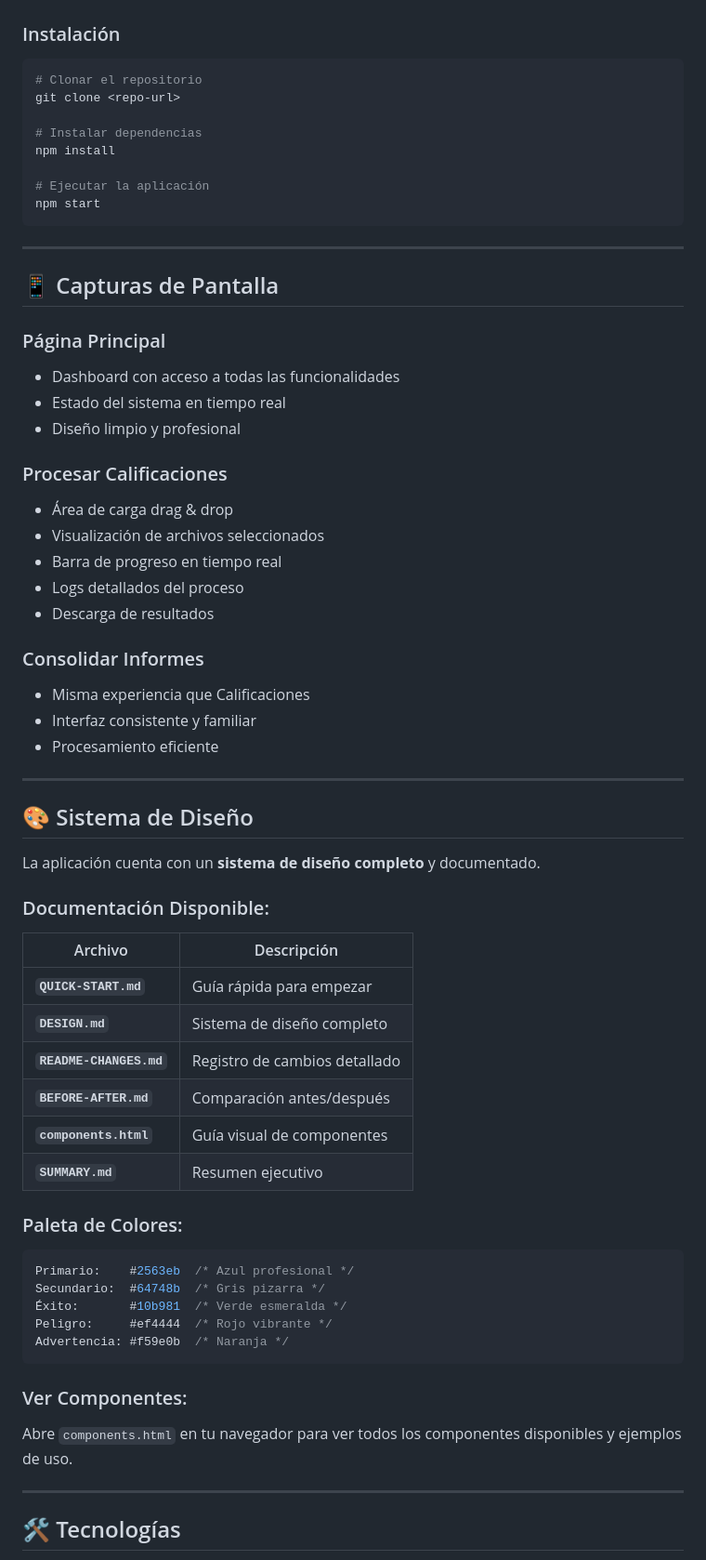
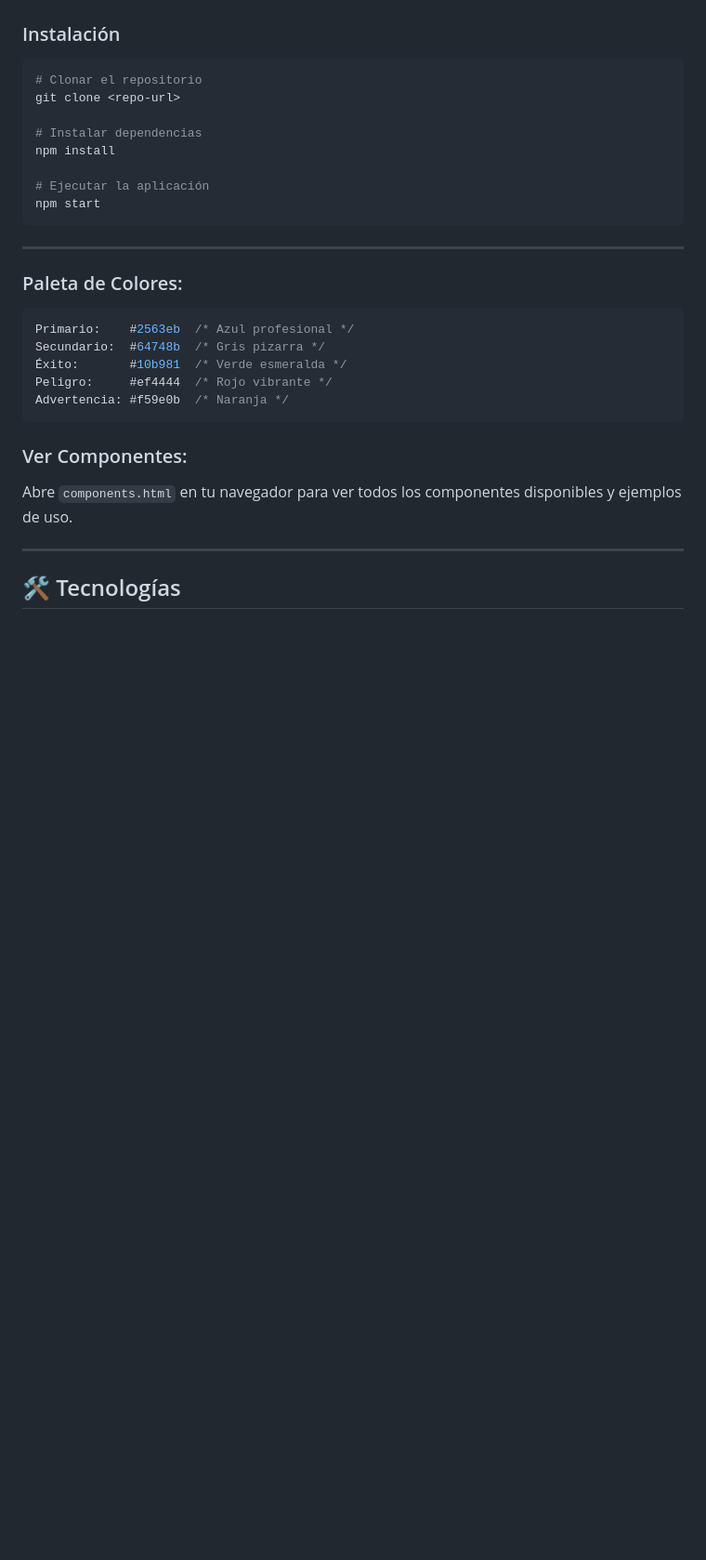
Before and after one commit to Ozauri0/Aprendo, a Markdown page: README.md, the part around one of its changes. Shown at 93% size. GitHub-like rendering; blank space fills up the shorter version.

````diff
--- a/README.md
+++ b/README.md
@@ -35,42 +65,6 @@ npm start
 ```
 
 ---
-
-## 📱 Capturas de Pantalla
-
-### Página Principal
-- Dashboard con acceso a todas las funcionalidades
-- Estado del sistema en tiempo real
-- Diseño limpio y profesional
-
-### Procesar Calificaciones
-- Área de carga drag & drop
-- Visualización de archivos seleccionados
-- Barra de progreso en tiempo real
-- Logs detallados del proceso
-- Descarga de resultados
-
-### Consolidar Informes
-- Misma experiencia que Calificaciones
-- Interfaz consistente y familiar
-- Procesamiento eficiente
-
----
-
-## 🎨 Sistema de Diseño
-
-La aplicación cuenta con un **sistema de diseño completo** y documentado.
-
-### Documentación Disponible:
-
-| Archivo | Descripción |
-|---------|-------------|
-| **`QUICK-START.md`** | Guía rápida para empezar |
-| **`DESIGN.md`** | Sistema de diseño completo |
-| **`README-CHANGES.md`** | Registro de cambios detallado |
-| **`BEFORE-AFTER.md`** | Comparación antes/después |
-| **`components.html`** | Guía visual de componentes |
-| **`SUMMARY.md`** | Resumen ejecutivo |
 
 ### Paleta de Colores:
 
````
Also changed, not shown: other parts of README.md (+46 -119 lines).
